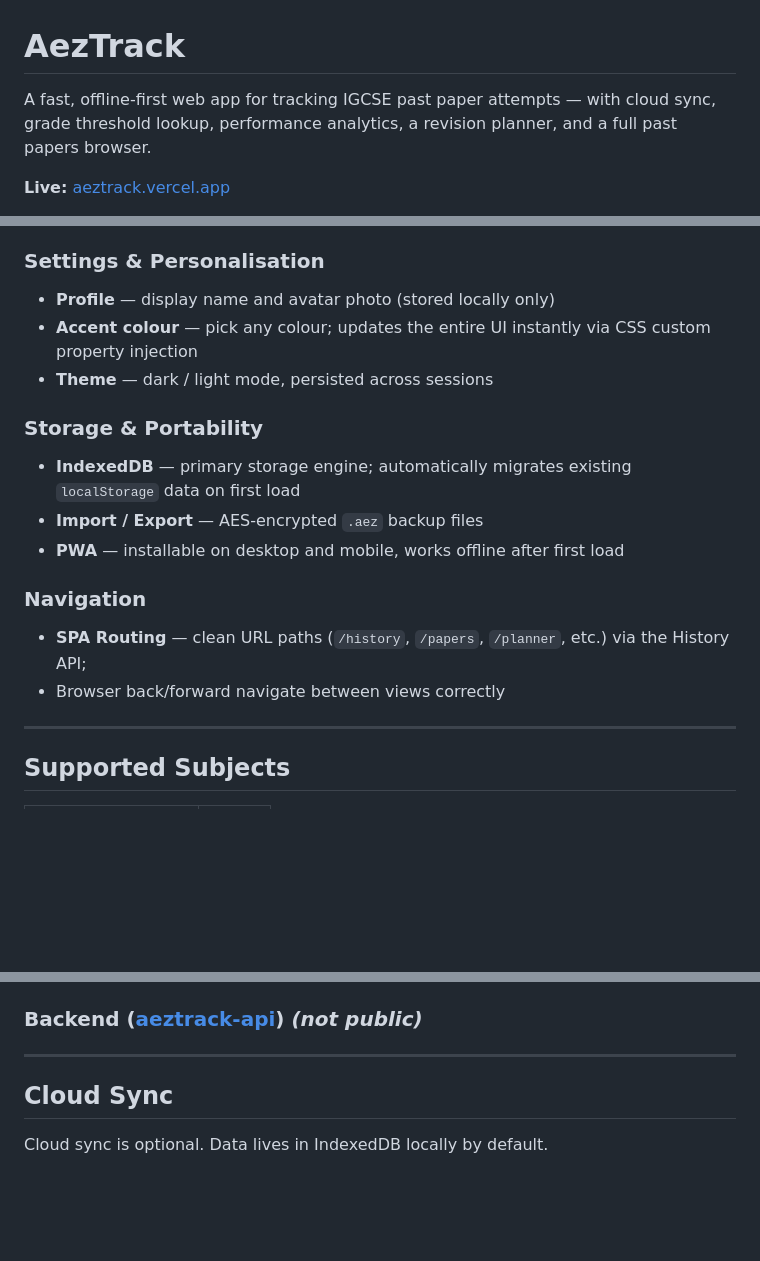
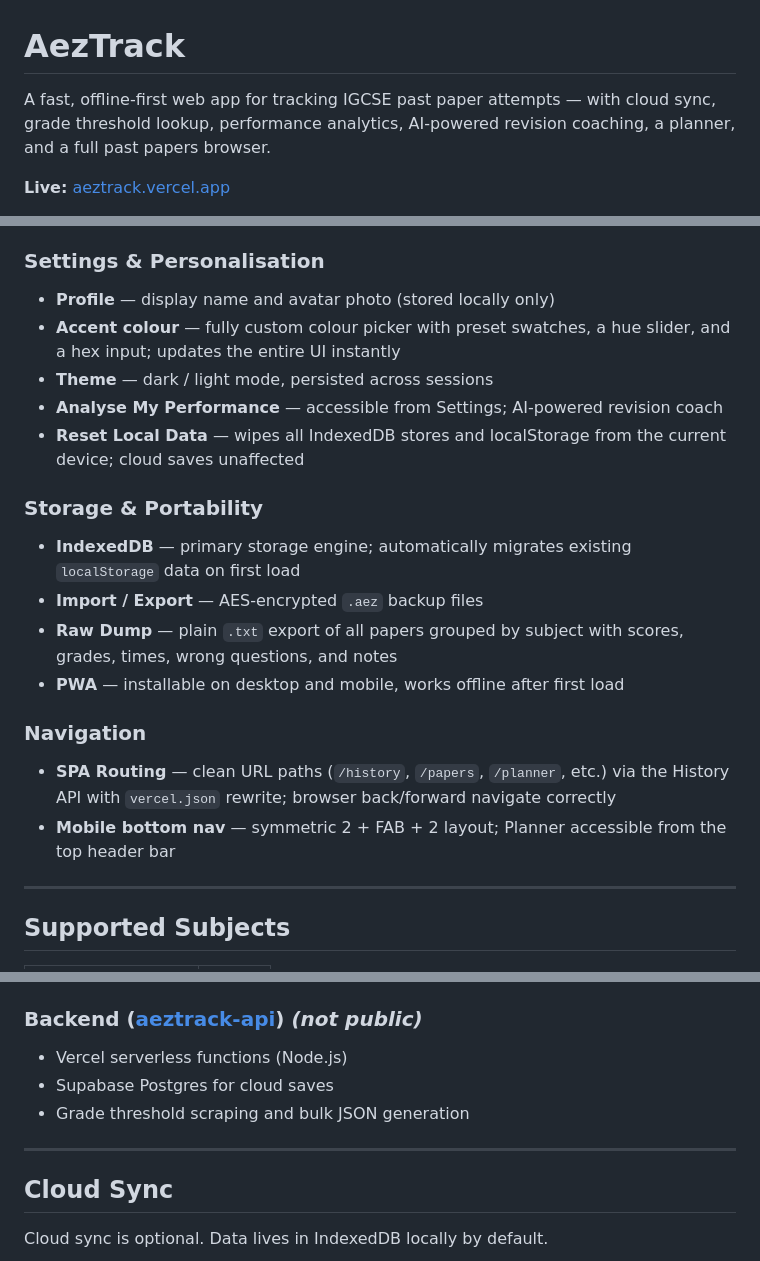
Before and after one commit to Aezdek/AezTrack, a Markdown page: README.md, 3 parts joined by grey strips. Rendered like a GitHub page; blank space fills up the shorter version.

```diff
--- a/README.md
+++ b/README.md
@@ -1,6 +1,6 @@
 # AezTrack
 
-A fast, offline-first web app for tracking IGCSE past paper attempts — with cloud sync, grade threshold lookup, performance analytics, a revision planner, and a full past papers browser.
+A fast, offline-first web app for tracking IGCSE past paper attempts — with cloud sync, grade threshold lookup, performance analytics, AI-powered revision coaching, a planner, and a full past papers browser.
 
 **Live:** [aeztrack.vercel.app](https://aeztrack.vercel.app)
 
@@ -44,17 +58,20 @@ A fast, offline-first web app for tracking IGCSE past paper attempts — with cl
 
 ### Settings & Personalisation
 - **Profile** — display name and avatar photo (stored locally only)
-- **Accent colour** — pick any colour; updates the entire UI instantly via CSS custom property injection
+- **Accent colour** — fully custom colour picker with preset swatches, a hue slider, and a hex input; updates the entire UI instantly
 - **Theme** — dark / light mode, persisted across sessions
+- **Analyse My Performance** — accessible from Settings; AI-powered revision coach
+- **Reset Local Data** — wipes all IndexedDB stores and localStorage from the current device; cloud saves unaffected
 
 ### Storage & Portability
 - **IndexedDB** — primary storage engine; automatically migrates existing `localStorage` data on first load
 - **Import / Export** — AES-encrypted `.aez` backup files
+- **Raw Dump** — plain `.txt` export of all papers grouped by subject with scores, grades, times, wrong questions, and notes
 - **PWA** — installable on desktop and mobile, works offline after first load
 
 ### Navigation
-- **SPA Routing** — clean URL paths (`/history`, `/papers`, `/planner`, etc.) via the History API;
-- Browser back/forward navigate between views correctly
+- **SPA Routing** — clean URL paths (`/history`, `/papers`, `/planner`, etc.) via the History API with `vercel.json` rewrite; browser back/forward navigate correctly
+- **Mobile bottom nav** — symmetric 2 + FAB + 2 layout; Planner accessible from the top header bar
 
 ---
 
@@ -87,9 +104,11 @@ For a guide on adding custom subjects (IGCSE / O Level / A Level), see [CustomSu
 - **IndexedDB** — structured local storage with four object stores (`papers`, `meta`, `planner`, `thresholds`)
 
 ### Backend ([aeztrack-api](https://github.com/Aezdek/)) *(not public)*
+- Vercel serverless functions (Node.js)
+- Supabase Postgres for cloud saves
+- Grade threshold scraping and bulk JSON generation
 
 ---
-
 
 ## Cloud Sync
 
```
Also changed, not shown: other parts of README.md (+21 -18 lines).
